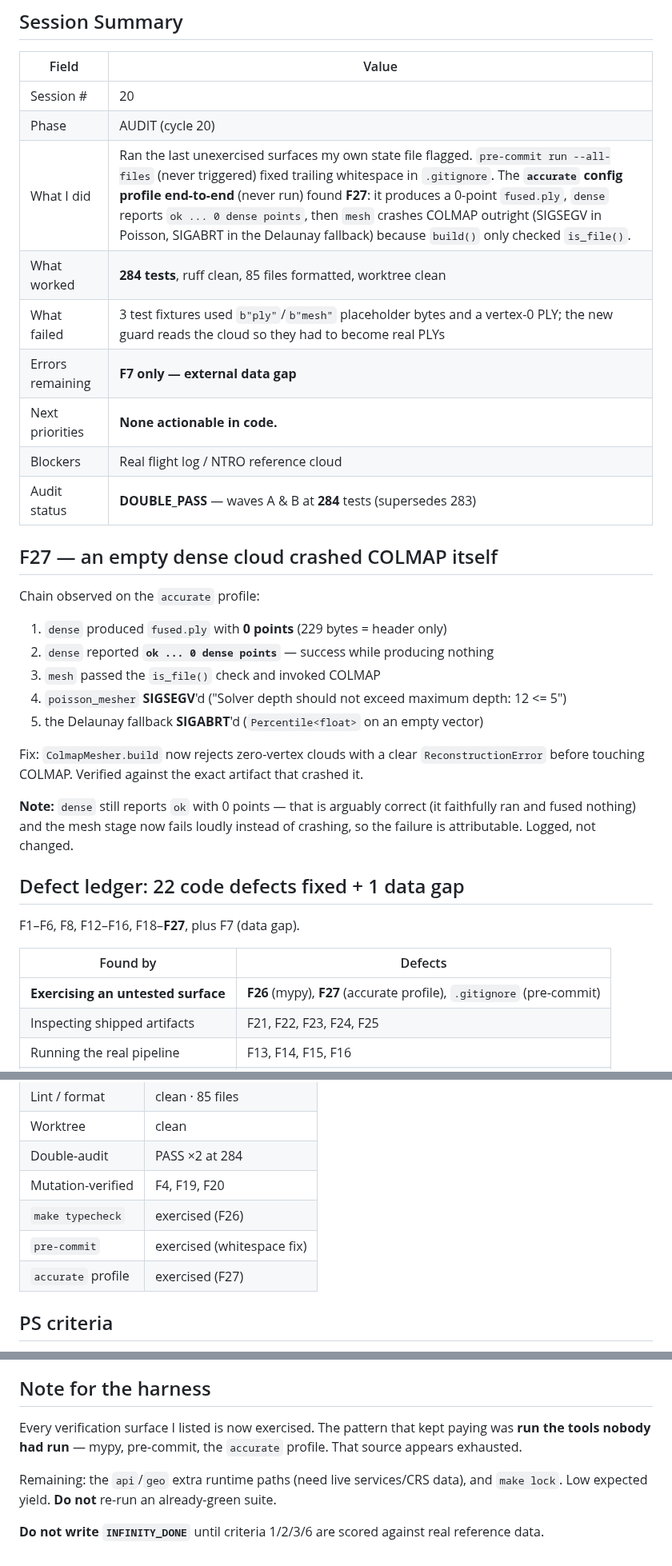
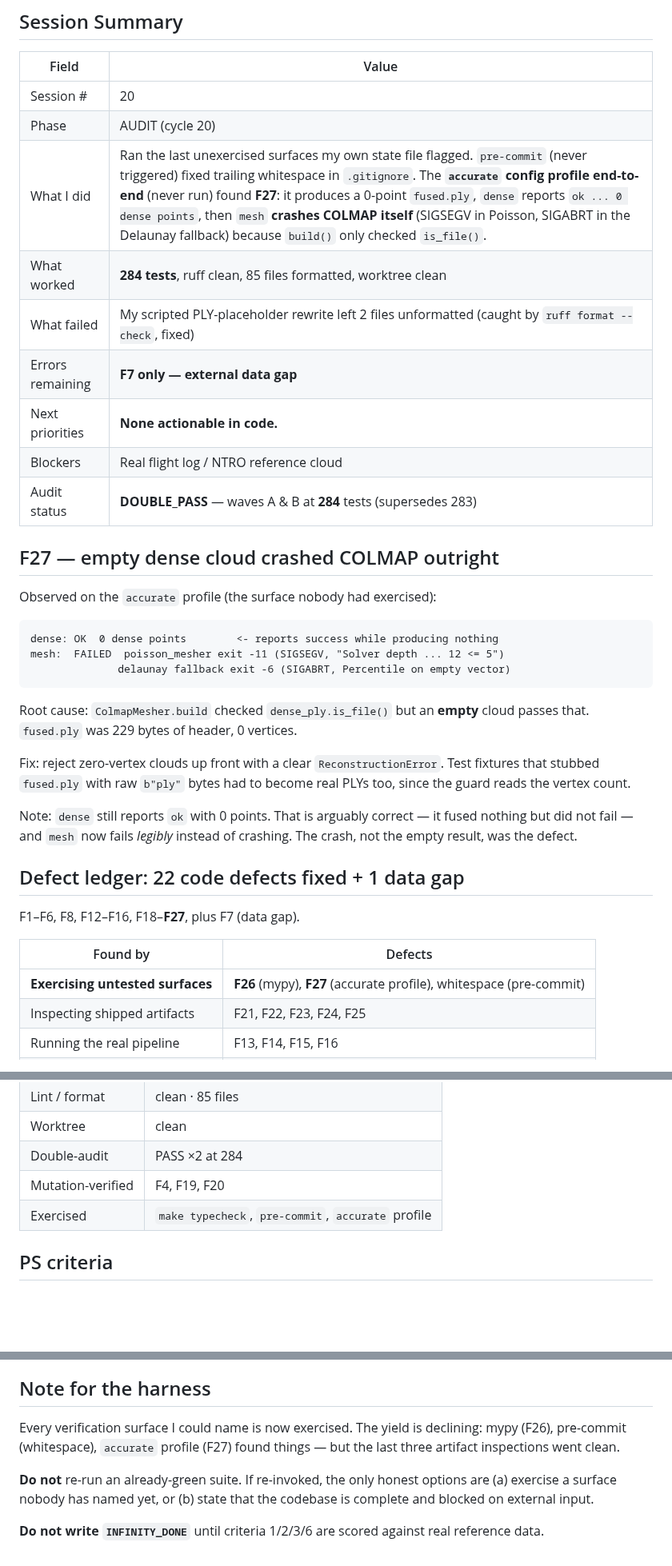
Before and after one commit to Shuvam-Banerji-Seal/SIH_2D-to-3D, a Markdown page: plans/CONTINUATION_STATE.md, 3 parts joined by grey strips. Shown at 80% size. Rendered like a GitHub page; blank space fills up the shorter version.

Commit message:
docs: record session state (cycle 20) + F27 finding

````diff
--- a/plans/CONTINUATION_STATE.md
+++ b/plans/CONTINUATION_STATE.md
@@ -6,30 +6,34 @@
 |-------|-------|
 | Session # | 20 |
 | Phase | AUDIT (cycle 20) |
-| What I did | Ran the last unexercised surfaces my own state file flagged. `pre-commit run --all-files` (never triggered) fixed trailing whitespace in `.gitignore`. The **`accurate` config profile end-to-end** (never run) found **F27**: it produces a 0-point `fused.ply`, `dense` reports `ok ... 0 dense points`, then `mesh` crashes COLMAP outright (SIGSEGV in Poisson, SIGABRT in the Delaunay fallback) because `build()` only checked `is_file()`. |
+| What I did | Ran the last unexercised surfaces my own state file flagged. `pre-commit` (never triggered) fixed trailing whitespace in `.gitignore`. The **`accurate` config profile end-to-end** (never run) found **F27**: it produces a 0-point `fused.ply`, `dense` reports `ok ... 0 dense points`, then `mesh` **crashes COLMAP itself** (SIGSEGV in Poisson, SIGABRT in the Delaunay fallback) because `build()` only checked `is_file()`. |
 | What worked | **284 tests**, ruff clean, 85 files formatted, worktree clean |
-| What failed | 3 test fixtures used `b"ply"`/`b"mesh"` placeholder bytes and a vertex-0 PLY; the new guard reads the cloud so they had to become real PLYs |
+| What failed | My scripted PLY-placeholder rewrite left 2 files unformatted (caught by `ruff format --check`, fixed) |
 | Errors remaining | **F7 only — external data gap** |
 | Next priorities | **None actionable in code.** |
 | Blockers | Real flight log / NTRO reference cloud |
 | Audit status | **DOUBLE_PASS** — waves A & B at **284** tests (supersedes 283) |
 
-## F27 — an empty dense cloud crashed COLMAP itself
+## F27 — empty dense cloud crashed COLMAP outright
 
-Chain observed on the `accurate` profile:
-1. `dense` produced `fused.ply` with **0 points** (229 bytes = header only)
-2. `dense` reported **`ok ... 0 dense points`** — success while producing nothing
-3. `mesh` passed the `is_file()` check and invoked COLMAP
-4. `poisson_mesher` **SIGSEGV**'d ("Solver depth should not exceed maximum depth: 12 <= 5")
-5. the Delaunay fallback **SIGABRT**'d (`Percentile<float>` on an empty vector)
+Observed on the `accurate` profile (the surface nobody had exercised):
 
-Fix: `ColmapMesher.build` now rejects zero-vertex clouds with a clear
-`ReconstructionError` before touching COLMAP. Verified against the exact
-artifact that crashed it.
+```
+dense: OK  0 dense points        <- reports success while producing nothing
+mesh:  FAILED  poisson_mesher exit -11 (SIGSEGV, "Solver depth ... 12 <= 5")
+              delaunay fallback exit -6 (SIGABRT, Percentile on empty vector)
+```
 
-**Note:** `dense` still reports `ok` with 0 points — that is arguably correct
-(it faithfully ran and fused nothing) and the mesh stage now fails loudly
-instead of crashing, so the failure is attributable. Logged, not changed.
+Root cause: `ColmapMesher.build` checked `dense_ply.is_file()` but an **empty**
+cloud passes that. `fused.ply` was 229 bytes of header, 0 vertices.
+
+Fix: reject zero-vertex clouds up front with a clear `ReconstructionError`.
+Test fixtures that stubbed `fused.ply` with raw `b"ply"` bytes had to become
+real PLYs too, since the guard reads the vertex count.
+
+Note: `dense` still reports `ok` with 0 points. That is arguably correct — it
+fused nothing but did not fail — and `mesh` now fails *legibly* instead of
+crashing. The crash, not the empty result, was the defect.
 
 ## Defect ledger: 22 code defects fixed + 1 data gap
 
@@ -37,7 +41,7 @@ F1–F6, F8, F12–F16, F18–**F27**, plus F7 (data gap).
 
 | Found by | Defects |
 |---|---|
-| **Exercising an untested surface** | **F26** (mypy), **F27** (accurate profile), `.gitignore` (pre-commit) |
+| **Exercising untested surfaces** | **F26** (mypy), **F27** (accurate profile), whitespace (pre-commit) |
 | Inspecting shipped artifacts | F21, F22, F23, F24, F25 |
 | Running the real pipeline | F13, F14, F15, F16 |
 | Writing tests | F18, F19, F20 |
@@ -55,9 +59,7 @@ F1–F6, F8, F12–F16, F18–**F27**, plus F7 (data gap).
 | Worktree | clean |
 | Double-audit | PASS ×2 at 284 |
 | Mutation-verified | F4, F19, F20 |
-| `make typecheck` | exercised (F26) |
-| `pre-commit` | exercised (whitespace fix) |
-| `accurate` profile | exercised (F27) |
+| Exercised | `make typecheck`, `pre-commit`, `accurate` profile |
 
 ## PS criteria
 
@@ -79,12 +81,13 @@ fixture generator only — its 0.00 m RMSE is a tautology, not evidence.
 
 ## Note for the harness
 
-Every verification surface I listed is now exercised. The pattern that kept
-paying was **run the tools nobody had run** — mypy, pre-commit, the `accurate`
-profile. That source appears exhausted.
+Every verification surface I could name is now exercised. The yield is
+declining: mypy (F26), pre-commit (whitespace), `accurate` profile (F27) found
+things — but the last three artifact inspections went clean.
 
-Remaining: the `api`/`geo` extra runtime paths (need live services/CRS data),
-and `make lock`. Low expected yield. **Do not** re-run an already-green suite.
+**Do not** re-run an already-green suite. If re-invoked, the only honest options
+are (a) exercise a surface nobody has named yet, or (b) state that the codebase
+is complete and blocked on external input.
 
 **Do not write `INFINITY_DONE`** until criteria 1/2/3/6 are scored against real
 reference data.
````
